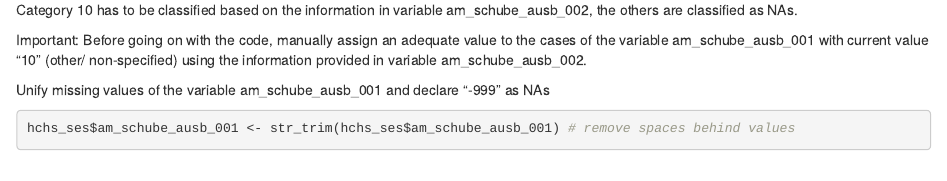
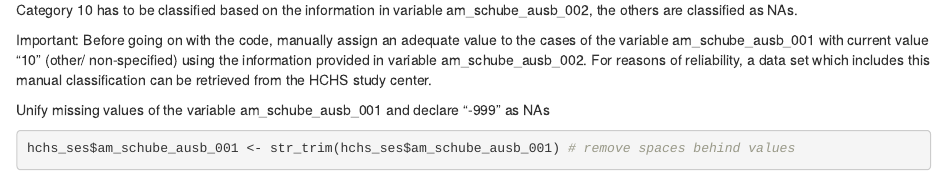
Before and after one commit to AnneKlimesch/hchs_ses_index, an R Markdown document (hchs_data_preparation.Rmd): the page in a window 1100 px wide, from 480 px down. Rendered offline with R 4.5, knitr and Pandoc, with nearby package versions; some code elsewhere in the file could not run offline.

Commit message:
Update hchs_data_preparation.Rmd

````diff
--- a/hchs_data_preparation.Rmd
+++ b/hchs_data_preparation.Rmd
@@ -31,7 +31,7 @@ table(hchs_ses$am_schube_ausb_001, useNA = "always") # frequency table of origin
 ```
 The variable has 4 missing or unclassified values: NA, "10" (other/ non-specified), "8888" (don't want to respond), "9999" (don't know), "-99". Category 10 has to be classified based on the information in variable am_schube_ausb_002, the others are classified as NAs.
 
-Important: Before going on with the code, manually assign an adequate value to the cases of the variable am_schube_ausb_001 with current value "10" (other/ non-specified) using the information provided in variable am_schube_ausb_002.
+Important: Before going on with the code, manually assign an adequate value to the cases of the variable am_schube_ausb_001 with current value "10" (other/ non-specified) using the information provided in variable am_schube_ausb_002. For reasons of reliability, a data set which includes this manual classification can be retrieved from the HCHS study center.
 
 Unify missing values of the variable am_schube_ausb_001 and declare "-999" as NAs
 ```{r}
````
Also changed, not shown: hchs_data_preparation.Rmd (2 more changed lines).
